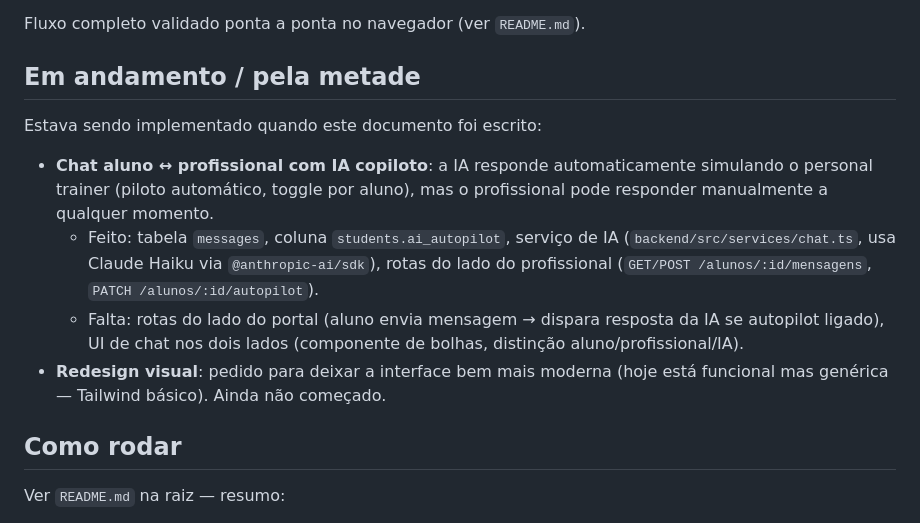
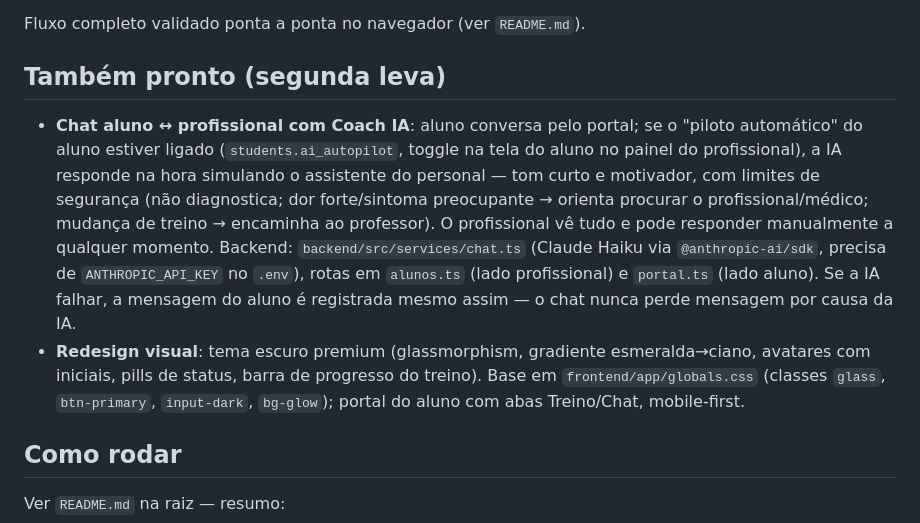
Before and after one commit to AutoCare-1/trainos, a Markdown page: CONTEXTO_PROJETO.md, the part around the change. Drawn GitHub-style.

Commit message:
Atualiza contexto: chat com IA e redesign concluídos

```diff
--- a/CONTEXTO_PROJETO.md
+++ b/CONTEXTO_PROJETO.md
@@ -69,22 +69,24 @@ vendor agora.
 
 Fluxo completo validado ponta a ponta no navegador (ver `README.md`).
 
-## Em andamento / pela metade
+## Também pronto (segunda leva)
 
-Estava sendo implementado quando este documento foi escrito:
-
-- **Chat aluno ↔ profissional com IA copiloto**: a IA responde automaticamente
-  simulando o personal trainer (piloto automático, toggle por aluno), mas o
-  profissional pode responder manualmente a qualquer momento.
-  - Feito: tabela `messages`, coluna `students.ai_autopilot`, serviço de IA
-    (`backend/src/services/chat.ts`, usa Claude Haiku via `@anthropic-ai/sdk`),
-    rotas do lado do profissional (`GET/POST /alunos/:id/mensagens`,
-    `PATCH /alunos/:id/autopilot`).
-  - Falta: rotas do lado do portal (aluno envia mensagem → dispara resposta
-    da IA se autopilot ligado), UI de chat nos dois lados (componente de
-    bolhas, distinção aluno/profissional/IA).
-- **Redesign visual**: pedido para deixar a interface bem mais moderna (hoje
-  está funcional mas genérica — Tailwind básico). Ainda não começado.
+- **Chat aluno ↔ profissional com Coach IA**: aluno conversa pelo portal; se o
+  "piloto automático" do aluno estiver ligado (`students.ai_autopilot`, toggle
+  na tela do aluno no painel do profissional), a IA responde na hora simulando
+  o assistente do personal — tom curto e motivador, com limites de segurança
+  (não diagnostica; dor forte/sintoma preocupante → orienta procurar o
+  profissional/médico; mudança de treino → encaminha ao professor). O
+  profissional vê tudo e pode responder manualmente a qualquer momento.
+  Backend: `backend/src/services/chat.ts` (Claude Haiku via `@anthropic-ai/sdk`,
+  precisa de `ANTHROPIC_API_KEY` no `.env`), rotas em `alunos.ts` (lado
+  profissional) e `portal.ts` (lado aluno). Se a IA falhar, a mensagem do aluno
+  é registrada mesmo assim — o chat nunca perde mensagem por causa da IA.
+- **Redesign visual**: tema escuro premium (glassmorphism, gradiente
+  esmeralda→ciano, avatares com iniciais, pills de status, barra de progresso
+  do treino). Base em `frontend/app/globals.css` (classes `glass`,
+  `btn-primary`, `input-dark`, `bg-glow`); portal do aluno com abas
+  Treino/Chat, mobile-first.
 
 ## Como rodar
 
```
